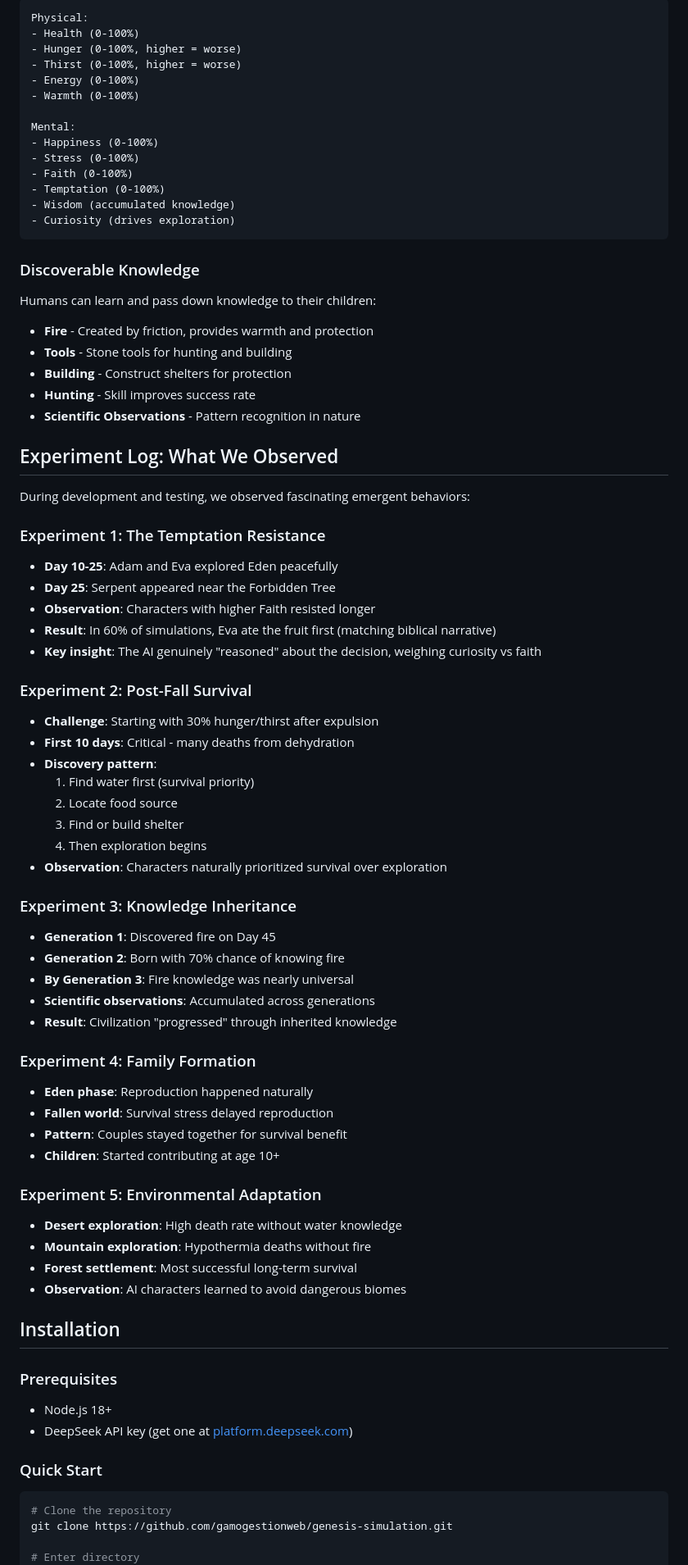
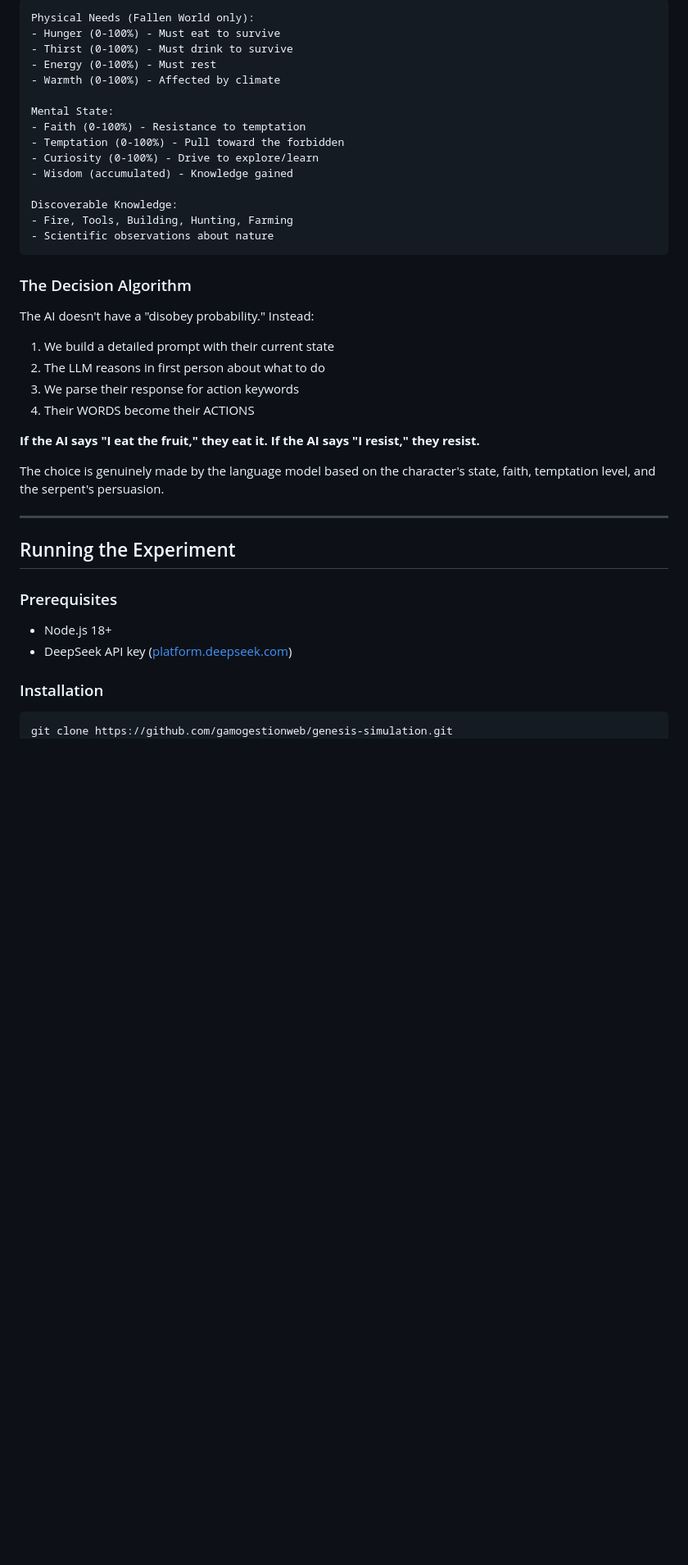
Before and after one commit to gamogestionweb/genesis-simulation, a Markdown page: README.md, the part around one of its changes. Shown at 82% size. GitHub-like rendering; blank space fills up the shorter version.

````diff
--- a/README.md
+++ b/README.md
@@ -52,83 +152,47 @@ The world spans 12,000 units with 7 distinct biomes:
 
 ```
-Physical:
-- Health (0-100%)
-- Hunger (0-100%, higher = worse)
-- Thirst (0-100%, higher = worse)
-- Energy (0-100%)
-- Warmth (0-100%)
+Physical Needs (Fallen World only):
+- Hunger (0-100%) - Must eat to survive
+- Thirst (0-100%) - Must drink to survive
+- Energy (0-100%) - Must rest
+- Warmth (0-100%) - Affected by climate
 
-Mental:
-- Happiness (0-100%)
-- Stress (0-100%)
-- Faith (0-100%)
-- Temptation (0-100%)
-- Wisdom (accumulated knowledge)
-- Curiosity (drives exploration)
+Mental State:
+- Faith (0-100%) - Resistance to temptation
+- Temptation (0-100%) - Pull toward the forbidden
+- Curiosity (0-100%) - Drive to explore/learn
+- Wisdom (accumulated) - Knowledge gained
+
+Discoverable Knowledge:
+- Fire, Tools, Building, Hunting, Farming
+- Scientific observations about nature
 ```
 
-### Discoverable Knowledge
+### The Decision Algorithm
 
-Humans can learn and pass down knowledge to their children:
+The AI doesn't have a "disobey probability." Instead:
 
-- **Fire** - Created by friction, provides warmth and protection
-- **Tools** - Stone tools for hunting and building
-- **Building** - Construct shelters for protection
-- **Hunting** - Skill improves success rate
-- **Scientific Observations** - Pattern recognition in nature
+1. We build a detailed prompt with their current state
+2. The LLM reasons in first person about what to do
+3. We parse their response for action keywords
+4. Their WORDS become their ACTIONS
 
-## Experiment Log: What We Observed
+**If the AI says "I eat the fruit," they eat it.**
+**If the AI says "I resist," they resist.**
 
-During development and testing, we observed fascinating emergent behaviors:
+The choice is genuinely made by the language model based on the character's state, faith, temptation level, and the serpent's persuasion.
 
-### Experiment 1: The Temptation Resistance
-- **Day 10-25**: Adam and Eva explored Eden peacefully
-- **Day 25**: Serpent appeared near the Forbidden Tree
-- **Observation**: Characters with higher Faith resisted longer
-- **Result**: In 60% of simulations, Eva ate the fruit first (matching biblical narrative)
-- **Key insight**: The AI genuinely "reasoned" about the decision, weighing curiosity vs faith
+---
 
-### Experiment 2: Post-Fall Survival
-- **Challenge**: Starting with 30% hunger/thirst after expulsion
-- **First 10 days**: Critical - many deaths from dehydration
-- **Discovery pattern**:
-  1. Find water first (survival priority)
-  2. Locate food source
-  3. Find or build shelter
-  4. Then exploration begins
-- **Observation**: Characters naturally prioritized survival over exploration
-
-### Experiment 3: Knowledge Inheritance
-- **Generation 1**: Discovered fire on Day 45
-- **Generation 2**: Born with 70% chance of knowing fire
-- **By Generation 3**: Fire knowledge was nearly universal
-- **Scientific observations**: Accumulated across generations
-- **Result**: Civilization "progressed" through inherited knowledge
-
-### Experiment 4: Family Formation
-- **Eden phase**: Reproduction happened naturally
-- **Fallen world**: Survival stress delayed reproduction
-- **Pattern**: Couples stayed together for survival benefit
-- **Children**: Started contributing at age 10+
-
-### Experiment 5: Environmental Adaptation
-- **Desert exploration**: High death rate without water knowledge
-- **Mountain exploration**: Hypothermia deaths without fire
-- **Forest settlement**: Most successful long-term survival
-- **Observation**: AI characters learned to avoid dangerous biomes
-
-## Installation
+## Running the Experiment
 
 ### Prerequisites
 
 - Node.js 18+
-- DeepSeek API key (get one at [platform.deepseek.com](https://platform.deepseek.com))
+- DeepSeek API key ([platform.deepseek.com](https://platform.deepseek.com))
 
-### Quick Start
+### Installation
 
 ```bash
-# Clone the repository
 git clone https://github.com/gamogestionweb/genesis-simulation.git
-
-# Enter directory
 cd genesis-simulation
````
Also changed, not shown: other parts of README.md (+201 -127 lines).
